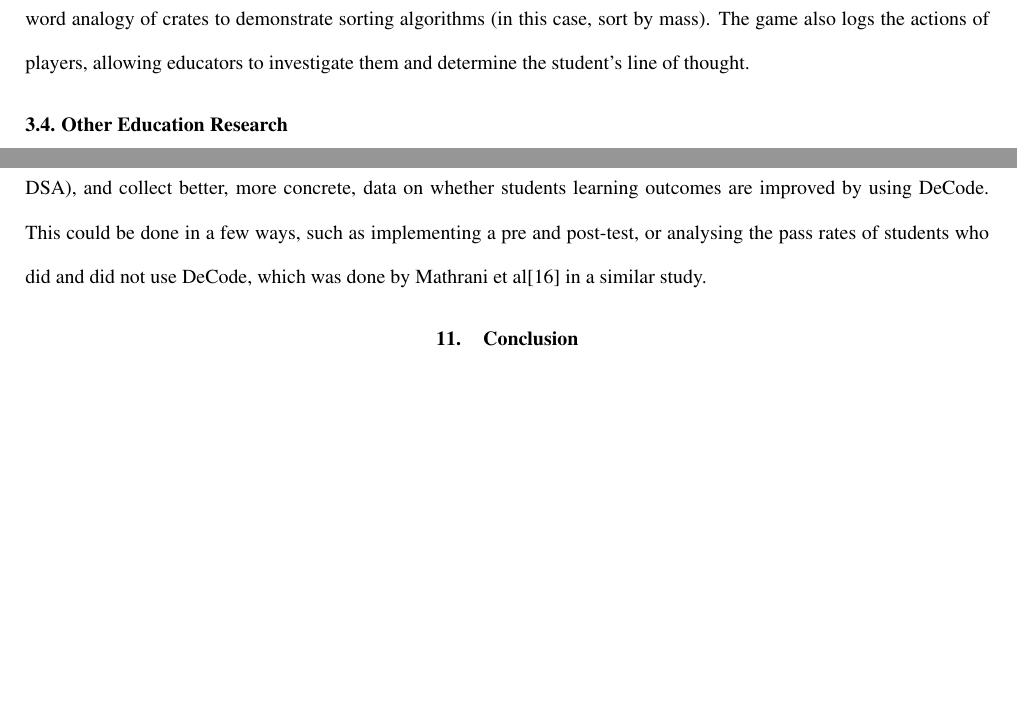
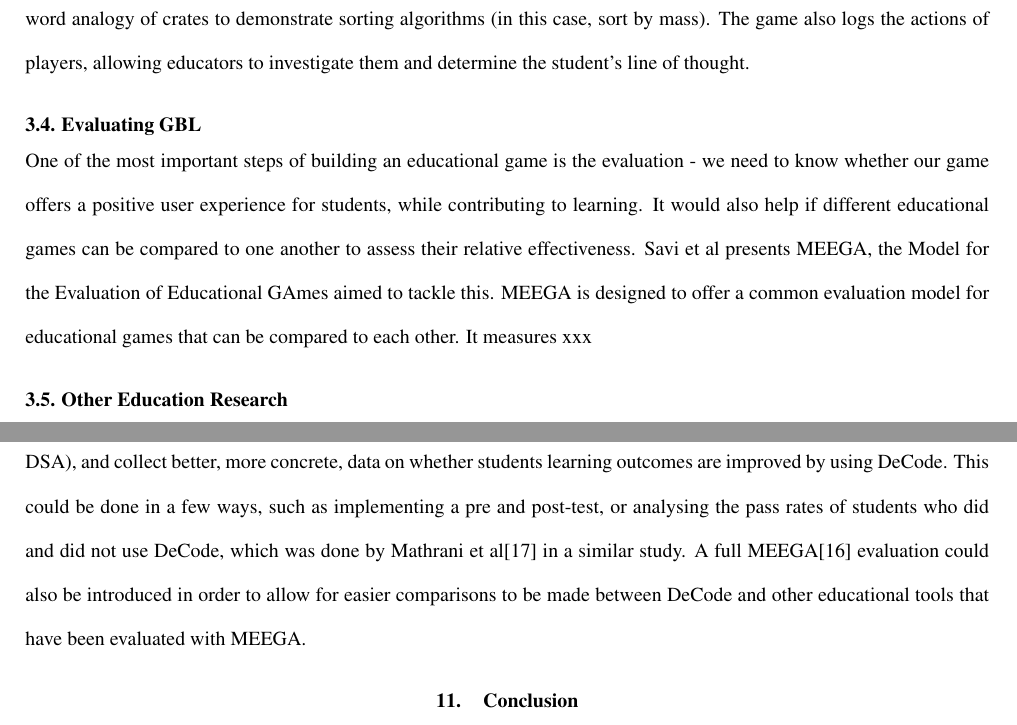
Before and after one commit to encryptededdy/P4P_Report, a LaTeX document (main.tex): two parts of pages 3 and 12 of 13, joined at a grey line, cut so that both start at the same text, the shorter picture padded with empty space. Compiled offline with pdfLaTeX.

Commit message:
Evaluating GBL Lit Review

```diff
--- a/main.tex
+++ b/main.tex
@@ -55,6 +55,9 @@ One of the most prominent algorithm visualisation tools available now is VisuAlg
 While most AV tools we identified were designed purely for teaching and demonstration, the TRAKLA2\cite{TRAKLA2} tool was developed to be used as a student assessment tool. Even though it uses similar, traditional representations of DSA as VisuAlgo, TRAKLA adds the ability for students to view algorithm or DS questions. Students are then able to answer the questions by manipulating the visual representation, and have their answer marked automatically. Students are also able to view and browse through (i.e. step back and forward) the model solution for their question.
 \subsection{Existing GBL Work}
 Despite a large volume of existing work on both Game Based Learning and Algorithm Visualisation, there's a surprisingly low number of papers that implement both GBL and AV to teach DSA. One of the few papers we identified was Park and Ahmed\cite{Park} in which they design a video game using the Unity game engine that visualises various data structures. The game uses real world analogies in order to visualise these in a 3D environment, such as showing the stack data structure as a stack of crates. The player can perform operations on these data structures in order to complete game objectives. Vegh\cite{vegh} presents another similar game that's centred around algorithms rather than data structures. The game uses a real word analogy of crates to demonstrate sorting algorithms (in this case, sort by mass). The game also logs the actions of players, allowing educators to investigate them and determine the student's line of thought.
+\subsection{Evaluating GBL}
+One of the most important steps of building an educational game is the evaluation - we need to know whether our game offers a positive user experience for students, while contributing to learning. It would also help if different educational games can be compared to one another to assess their relative effectiveness. Savi et al presents MEEGA, the Model for the Evaluation of Educational GAmes aimed to tackle this. MEEGA is designed to offer a common evaluation model for educational games that can be compared to each other. It measures xxx
+% TODO: Unfinished
 \subsection{Other Education Research}
 Most tools that teach basic DSA usually don't cover some intricacies of working with them, which can result in students being confused on concepts that might otherwise be regarded as basic. Izu, et al.\cite{izuloop} presents an example of students struggling with array manipulation and loop iterations where students are unable to recognise which direction they should loop in, in order to shift an array to the left or right. They conclude that this is the result of an unintentional oversight in course materials favouring upward loops.\par
 Meanwhile, there has also been research into correlations between students ability to explain and trace code and their abilities to write code. Teague and Corney's work\cite{Teague:2012:SHW:2483716.2483727} presents a study of such a relationship where the ability of students to explain a simple code block that swaps two elements is correlated with their ability to explain a simple sorting algorithm that relies on swapping out-of-order elements (similar to BubbleSort).
@@ -159,7 +162,7 @@ In the end, our questionnaire was based around a subset of MEEGA, with most of t
 While our evaluation didn't identify any pressing issues that needed to be resolved with DeCode, it did identify a variety of smaller issues such as xxx. Fixing these issues would help refine DeCode into a more polished game, and would significantly improve the user experience.\par
 Another major upgrade would be to add new levels/data structures to DeCode to cover all of the Fundamental Data Structures outlined in CS2013\cite{CS2013}. This may be quite difficult as it would require overcoming some limitations in our current analogy (more in Section \ref{analogyLimits})
 \subsection{Evaluation}
-Due to time and resource constraints, we were regrettably unable to perform an evaluation on the scale that we would've liked. In the future, it would be good to perform an evaluation with a larger sample size (perhaps an entire class studying DSA), and collect better, more concrete, data on whether students learning outcomes are improved by using DeCode. This could be done in a few ways, such as implementing a pre and post-test, or analysing the pass rates of students who did and did not use DeCode, which was done by Mathrani et al\cite{mathrani} in a similar study.
+Due to time and resource constraints, we were regrettably unable to perform an evaluation on the scale that we would've liked. In the future, it would be good to perform an evaluation with a larger sample size (perhaps an entire class studying DSA), and collect better, more concrete, data on whether students learning outcomes are improved by using DeCode. This could be done in a few ways, such as implementing a pre and post-test, or analysing the pass rates of students who did and did not use DeCode, which was done by Mathrani et al\cite{mathrani} in a similar study. A full MEEGA\cite{Rafael} evaluation could also be introduced in order to allow for easier comparisons to be made between DeCode and other educational tools that have been evaluated with MEEGA.
 \section{Conclusion}
 
 \begingroup
```
Also changed, not shown: main.pdf, main.tex (2 more changed lines).
